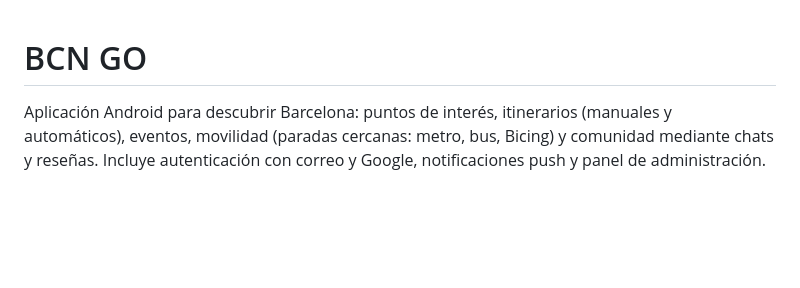
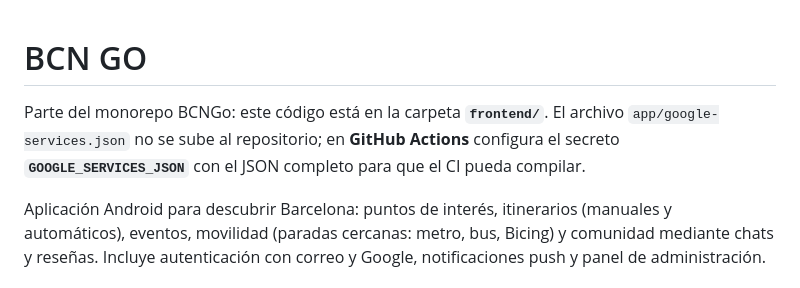
Before and after one commit to alvarorm3008/bcngo-backend, a Markdown page: frontend/README.md, the part around the change. Drawn GitHub-style; blank space fills up the shorter version.

Commit message:
docs(frontend): monorepo y secreto GOOGLE_SERVICES_JSON para CI
Made-with: Cursor

```diff
--- a/frontend/README.md
+++ b/frontend/README.md
@@ -1,4 +1,6 @@
 # BCN GO
+
+Parte del monorepo BCNGo: este código está en la carpeta **`frontend/`**. El archivo `app/google-services.json` no se sube al repositorio; en **GitHub Actions** configura el secreto **`GOOGLE_SERVICES_JSON`** con el JSON completo para que el CI pueda compilar.
 
 Aplicación Android para descubrir Barcelona: puntos de interés, itinerarios (manuales y automáticos), eventos, movilidad (paradas cercanas: metro, bus, Bicing) y comunidad mediante chats y reseñas. Incluye autenticación con correo y Google, notificaciones push y panel de administración.
 
```
